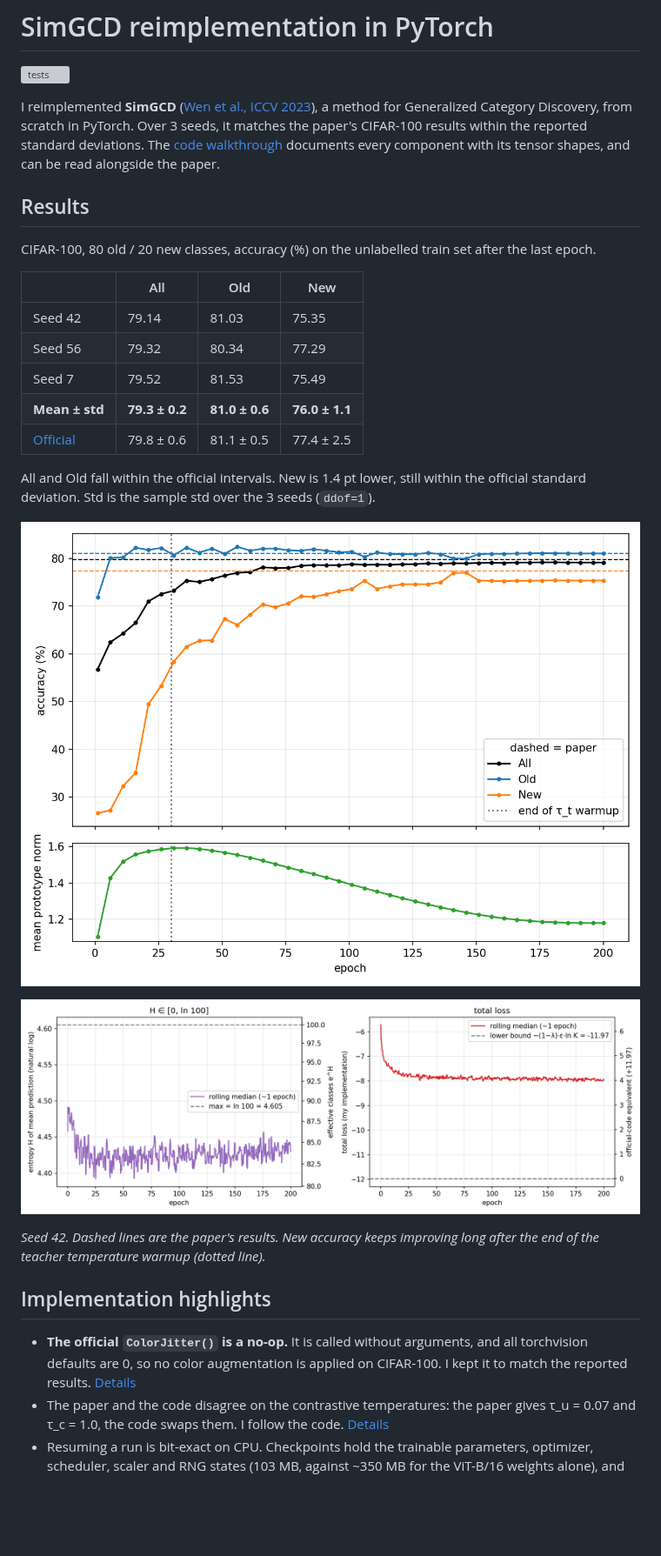
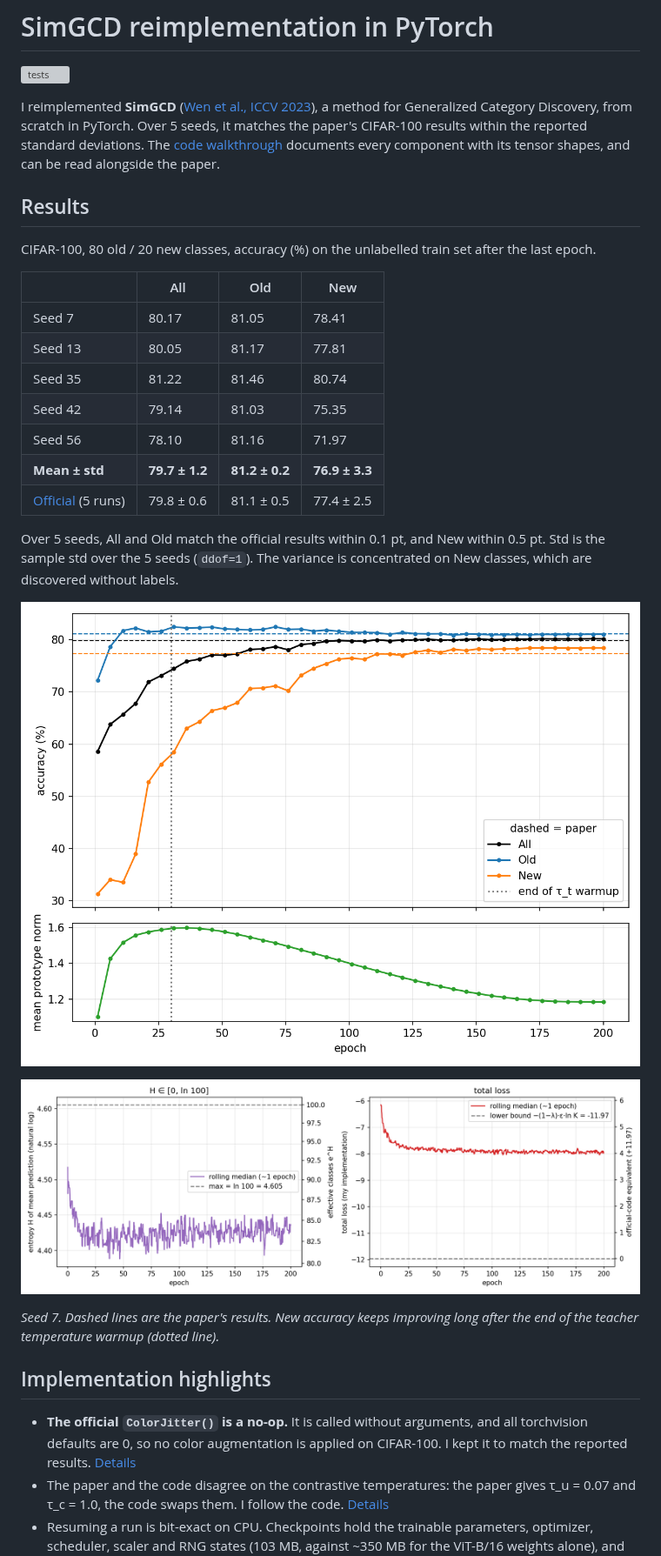
Before and after one commit to gildas-ev/simgcd-reimplementation, a Markdown page: README.md, the part around one of its changes. Shown at 87% size. GitHub-like rendering; pictures changed too: assets/accuracy_seed42.png (deleted), assets/accuracy_seed7.png (added), assets/losses_seed42.png (deleted); blank space fills up the shorter version; grey boxes are pictures that could not be loaded.

```diff
--- a/README.md
+++ b/README.md
@@ -3,7 +3,7 @@
 ![tests](https://github.com/gildas-ev/simgcd-reimplementation/actions/workflows/tests.yml/badge.svg)
 
 I reimplemented **SimGCD** ([Wen et al., ICCV 2023](https://arxiv.org/abs/2211.11727)), a method for
-Generalized Category Discovery, from scratch in PyTorch. Over 3 seeds, it matches the paper's
+Generalized Category Discovery, from scratch in PyTorch. Over 5 seeds, it matches the paper's
 CIFAR-100 results within the reported standard deviations. The [code walkthrough](docs/walkthrough.md)
 documents every component with its tensor shapes, and can be read alongside the paper.
 
@@ -13,20 +13,23 @@ CIFAR-100, 80 old / 20 new classes, accuracy (%) on the unlabelled train set aft
 
 |                     | All            | Old            | New            |
 |---------------------|----------------|----------------|----------------|
+| Seed 7              | 80.17          | 81.05          | 78.41          |
+| Seed 13             | 80.05          | 81.17          | 77.81          |
+| Seed 35             | 81.22          | 81.46          | 80.74          |
 | Seed 42             | 79.14          | 81.03          | 75.35          |
-| Seed 56             | 79.32          | 80.34          | 77.29          |
-| Seed 7              | 79.52          | 81.53          | 75.49          |
-| **Mean ± std**      | **79.3 ± 0.2** | **81.0 ± 0.6** | **76.0 ± 1.1** |
-| [Official](https://github.com/CVMI-Lab/SimGCD) | 79.8 ± 0.6 | 81.1 ± 0.5 | 77.4 ± 2.5 |
+| Seed 56             | 78.10          | 81.16          | 71.97          |
+| **Mean ± std**      | **79.7 ± 1.2** | **81.2 ± 0.2** | **76.9 ± 3.3** |
+| [Official](https://github.com/CVMI-Lab/SimGCD) (5 runs) | 79.8 ± 0.6 | 81.1 ± 0.5 | 77.4 ± 2.5 |
 
-All and Old fall within the official intervals. New is 1.4 pt lower, still within the official
-standard deviation. Std is the sample std over the 3 seeds (`ddof=1`).
+Over 5 seeds, All and Old match the official results within 0.1 pt, and New within 0.5 pt.
+Std is the sample std over the 5 seeds (`ddof=1`). The variance is concentrated on New classes,
+which are discovered without labels.
 
-![Accuracy and mean prototype norm, seed 42](assets/accuracy_seed42.png)
+![Accuracy and mean prototype norm, seed 7](assets/accuracy_seed7.png)
 
-![Entropy of the mean prediction and total loss, seed 42](assets/losses_seed42.png)
+![Entropy of the mean prediction and total loss, seed 7](assets/losses_seed7.png)
 
-*Seed 42. Dashed lines are the paper's results. New accuracy keeps improving long after the end of
+*Seed 7. Dashed lines are the paper's results. New accuracy keeps improving long after the end of
 the teacher temperature warmup (dotted line).*
 
 ## Implementation highlights
```
Also changed, not shown: other parts of README.md (+13 -8 lines), docs/walkthrough.md (+1 -1 lines), 10 other files.
